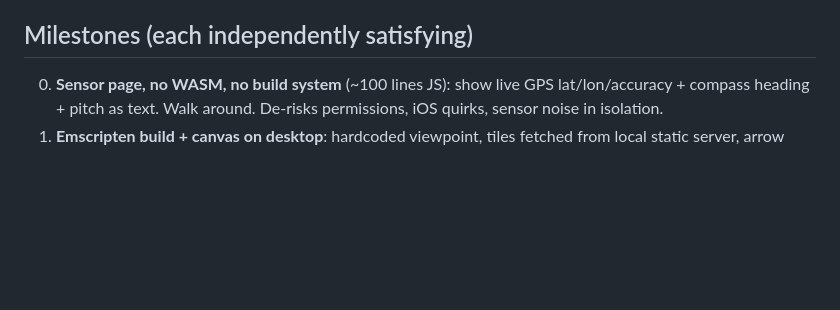
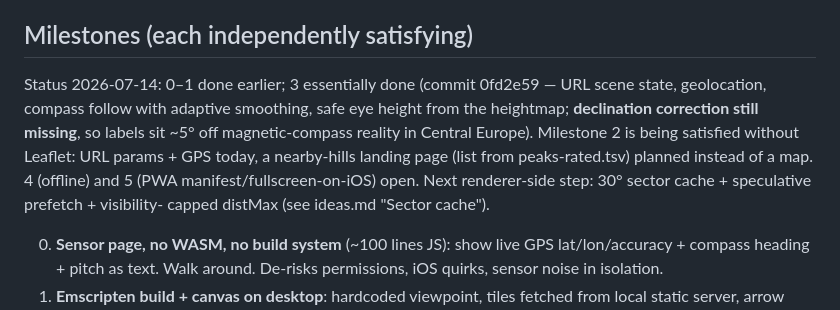
Before and after one commit to pavel-perina/panorama-cpp, a Markdown page: docs/mobile-app-plan.md, the part around the change. Rendered like a GitHub page; blank space fills up the shorter version.

```diff
--- a/docs/mobile-app-plan.md
+++ b/docs/mobile-app-plan.md
@@ -116,6 +116,16 @@ pyramid, since beyond ~50 km the silhouette doesn't benefit from 90 m posts.
 
 ## Milestones (each independently satisfying)
 
+Status 2026-07-14: 0–1 done earlier; 3 essentially done (commit 0fd2e59 —
+URL scene state, geolocation, compass follow with adaptive smoothing, safe
+eye height from the heightmap; **declination correction still missing**,
+so labels sit ~5° off magnetic-compass reality in Central Europe).
+Milestone 2 is being satisfied without Leaflet: URL params + GPS today, a
+nearby-hills landing page (list from peaks-rated.tsv) planned instead of a
+map. 4 (offline) and 5 (PWA manifest/fullscreen-on-iOS) open. Next
+renderer-side step: 30° sector cache + speculative prefetch + visibility-
+capped distMax (see ideas.md "Sector cache").
+
 0. **Sensor page, no WASM, no build system** (~100 lines JS): show live
    GPS lat/lon/accuracy + compass heading + pitch as text. Walk around.
    De-risks permissions, iOS quirks, sensor noise in isolation.
```
Also changed, not shown: README.md (+24 -0 lines), docs/ideas.md (+29 -1 lines).
